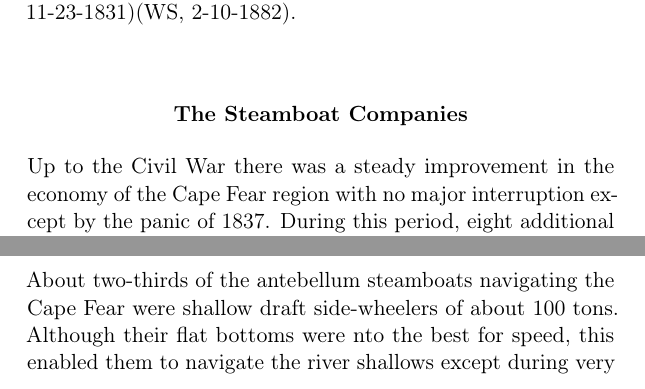
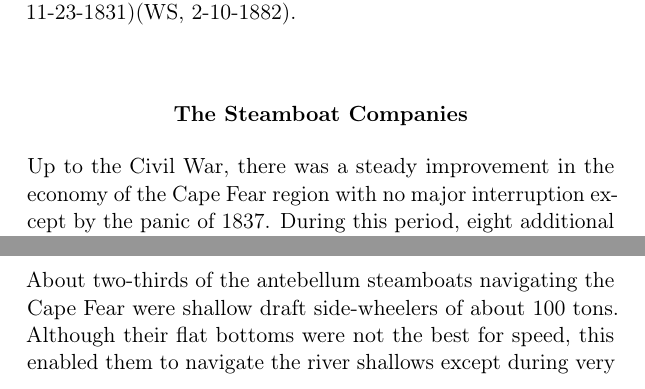
Before and after one commit to mldulaney/riverboating_in_lower_carolina, a LaTeX thesis (document.tex): two parts of pages 38 and 40 of 52, joined at a grey line, cut so that both start at the same text. Compiled offline with pdfLaTeX.

Commit message:
fix typos
Signed-off-by: Mairi Dulaney <jdulaney@fedoraproject.org>

```diff
--- a/document.tex
+++ b/document.tex
@@ -975,7 +975,7 @@ her engineer.  \citep[11-23-1831]{cfr}\citep[2-10-1882]{ws}.\par
 
 \section{The Steamboat Companies}
 
-Up to the Civil War there was a steady improvement in the economy of
+Up to the Civil War, there was a steady improvement in the economy of
 the Cape Fear region with no major interruption except by the panic of
 1837.  During this period, eight additional steamboat companies were
 chartered.\par
@@ -1051,7 +1051,7 @@ The \steamerco{Express Line}, with steamers \steamer{Evergreen} and
 
 About two-thirds of the antebellum steamboats navigating the Cape Fear
 were shallow draft side-wheelers of about 100 tons.  Although their
-flat bottoms were nto the best for speed, this enabled them to
+flat bottoms were not the best for speed, this enabled them to
 navigate the river shallows except during very low water.  And, the
 second generation of boats were given the benefit of engines with
 greater horse power.\par
```
